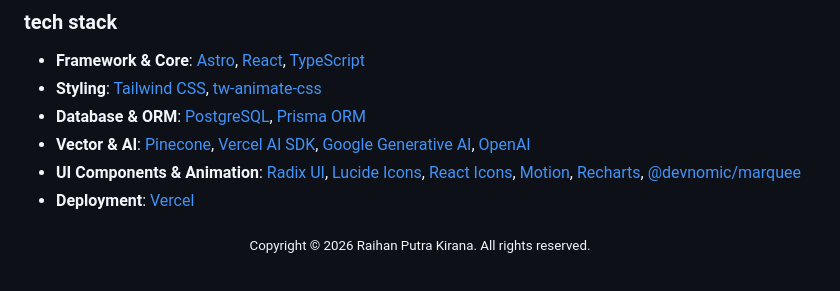
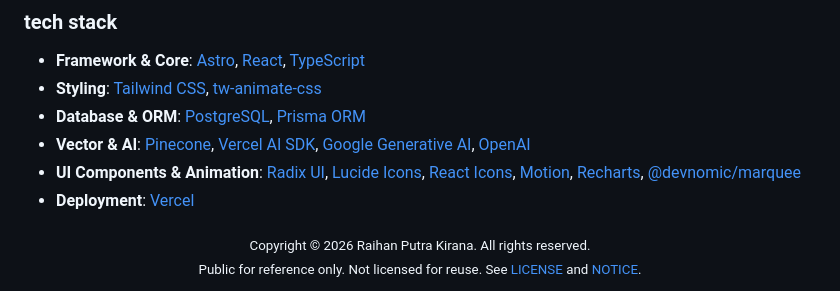
Before and after one commit to raihanpka/raihanpk.com, a Markdown page: README.md, the part around the change. GitHub-like rendering.

Commit message:
docs(readme): point to the license and notice

```diff
--- a/README.md
+++ b/README.md
@@ -67,4 +67,6 @@ Environment variables go in `.env`. Names only, never commit values: `DATABASE_U
 
 <div align="center">
 <sub>Copyright &copy; 2026 Raihan Putra Kirana. All rights reserved.</sub>
+<br>
+<sub>Public for reference only. Not licensed for reuse. See <a href="LICENSE">LICENSE</a> and <a href="NOTICE">NOTICE</a>.</sub>
 </div>
```
